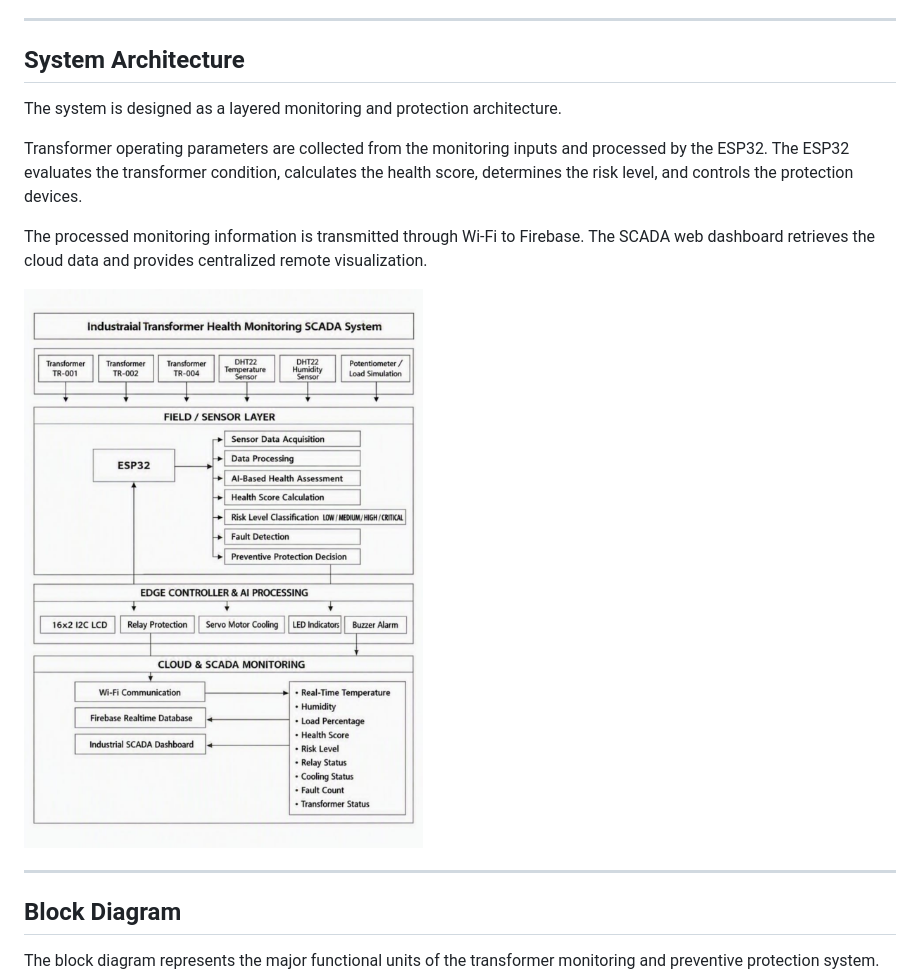
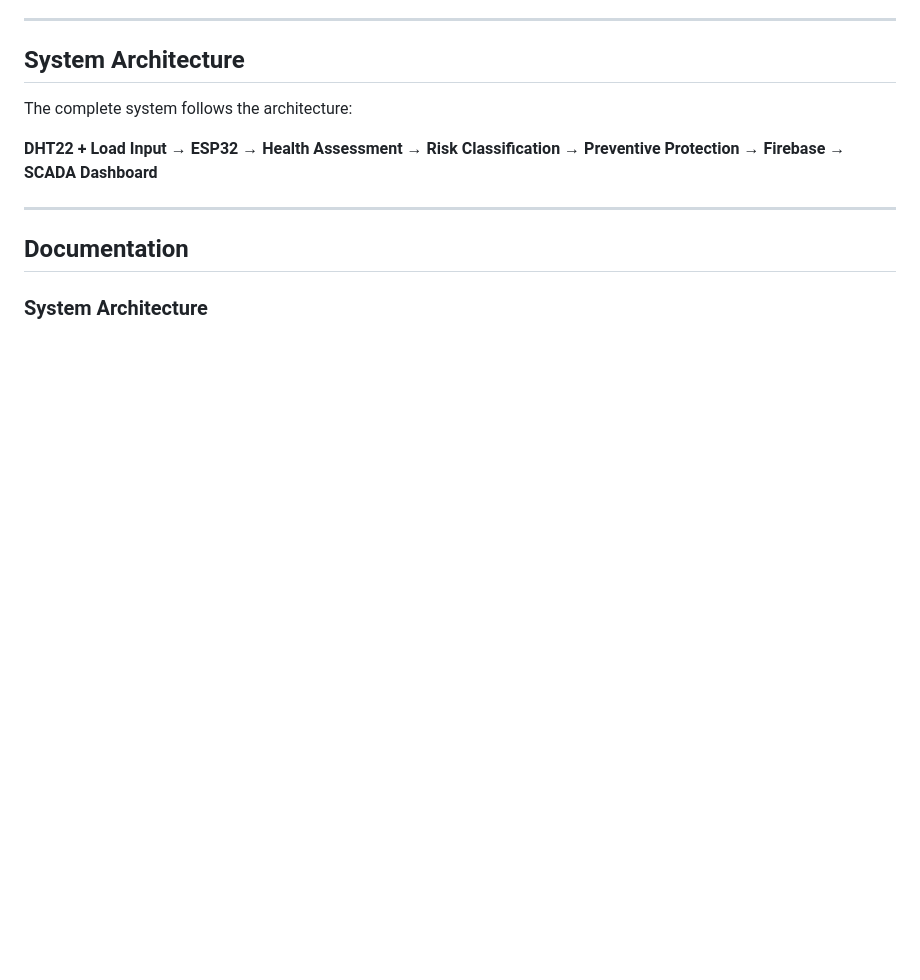
Before and after one commit to Karthi736/AI-Based-Transformer-Health-Monitoring-System, a Markdown page: README.md, the part around one of its changes. Rendered like a GitHub page; blank space fills up the shorter version.

```diff
--- a/README.md
+++ b/README.md
@@ -50,17 +50,13 @@ The overall monitoring workflow is:
 
 ## System Architecture
 
-The system is designed as a layered monitoring and protection architecture.
+The complete system follows the architecture:
 
-Transformer operating parameters are collected from the monitoring inputs and processed by the ESP32. The ESP32 evaluates the transformer condition, calculates the health score, determines the risk level, and controls the protection devices.
-
-The processed monitoring information is transmitted through Wi-Fi to Firebase. The SCADA web dashboard retrieves the cloud data and provides centralized remote visualization.
-
-![System Architecture](./Images/System_Architecture.png)
+**DHT22 + Load Input → ESP32 → Health Assessment → Risk Classification → Preventive Protection → Firebase → SCADA Dashboard**
 
 ---
 
-## Block Diagram
+## Documentation
 
-The block diagram represents the major functional units of the transformer monitoring and preventive protection system.
+### System Architecture
 
```
Also changed, not shown: other parts of README.md (+30 -16 lines).
